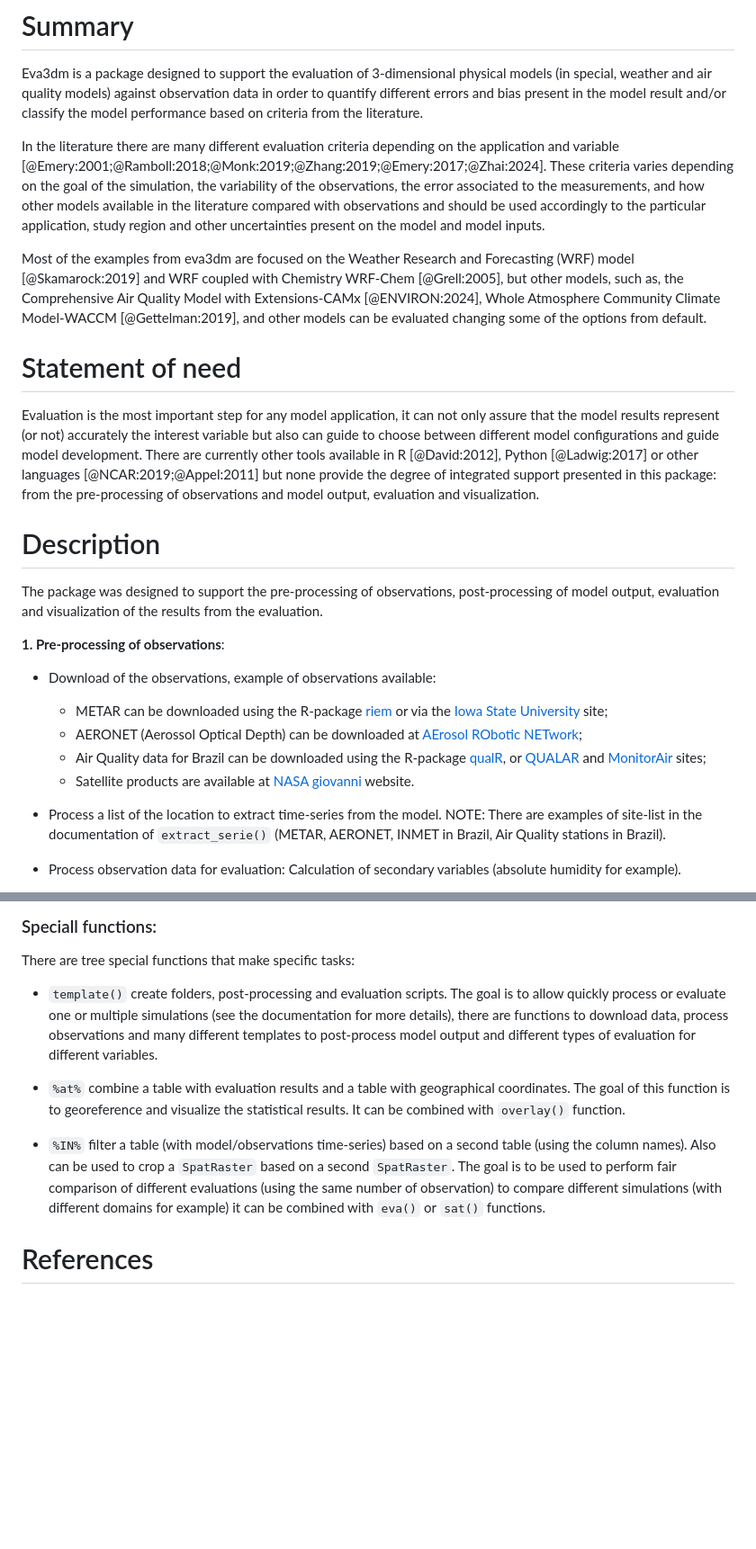
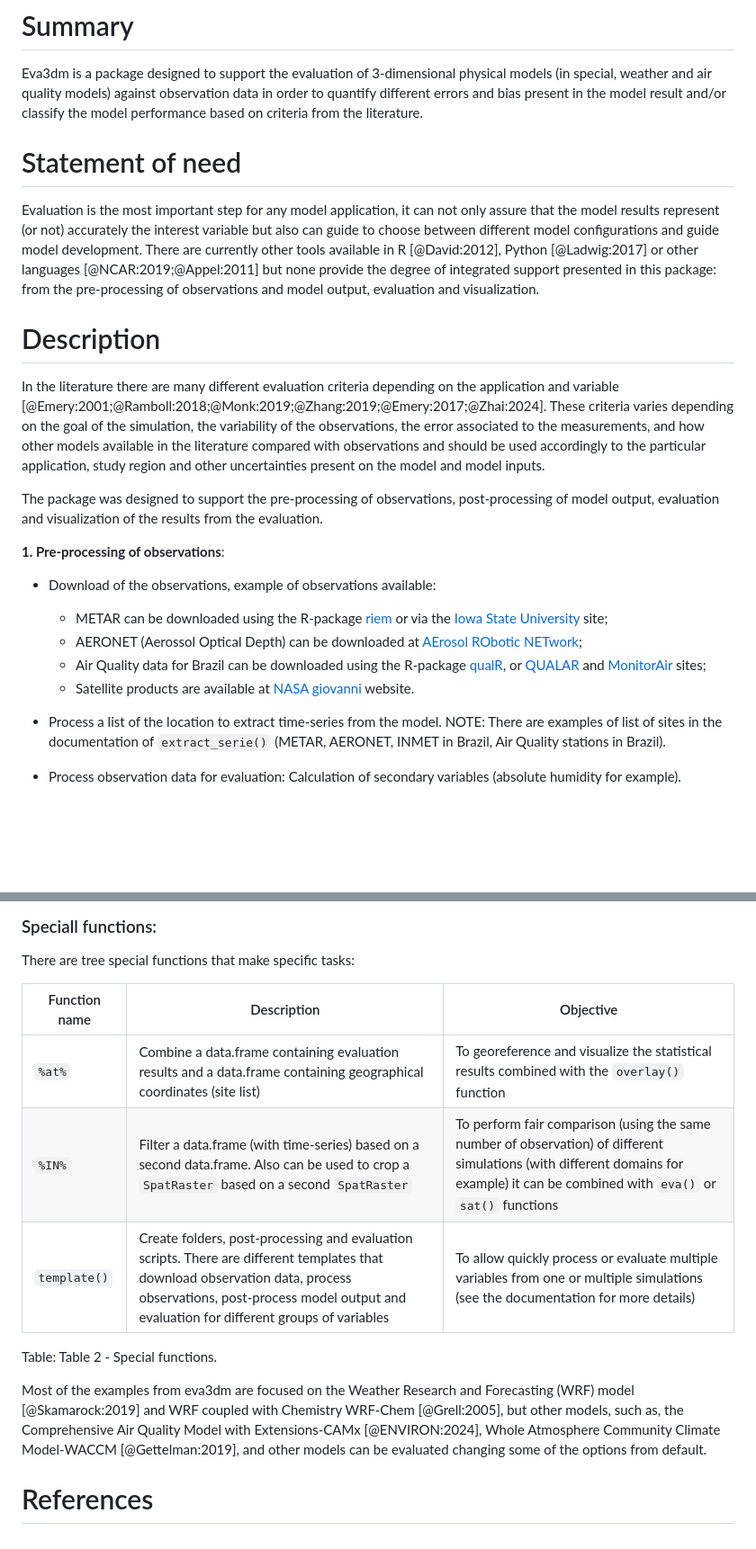
Before and after one commit to Schuch666/eva3dm, a Markdown page: paper.md, 2 parts joined by grey strips. Shown: that part at 90% size. GitHub-like rendering; blank space fills up the shorter version.

```diff
--- a/paper.md
+++ b/paper.md
@@ -22,15 +22,13 @@ bibliography: paper.bib
 
 Eva3dm is a package designed to support the evaluation of 3-dimensional physical models (in special, weather and air quality models) against observation data in order to quantify different errors and bias present in the model result and/or classify the model performance based on criteria from the literature.
 
-In the literature there are many different evaluation criteria depending on the application and variable [@Emery:2001;@Ramboll:2018;@Monk:2019;@Zhang:2019;@Emery:2017;@Zhai:2024]. These criteria varies depending on the goal of the simulation, the variability of the observations, the error associated to the measurements, and how other models available in the literature compared with observations and should be used accordingly to the particular application, study region and other uncertainties present on the model and model inputs.
-
-Most of the examples from eva3dm are focused on the Weather Research and Forecasting (WRF) model [@Skamarock:2019] and WRF coupled with Chemistry WRF-Chem [@Grell:2005], but other models, such as, the Comprehensive Air Quality Model with Extensions-CAMx [@ENVIRON:2024], Whole Atmosphere Community Climate Model-WACCM [@Gettelman:2019], and other models can be evaluated changing some of the options from default.
-
 # Statement of need
 
 Evaluation is the most important step for any model application, it can not only assure that the model results represent (or not) accurately the interest variable but also can guide to choose between different model configurations and guide model development. There are currently other tools available in R [@David:2012], Python [@Ladwig:2017] or other languages [@NCAR:2019;@Appel:2011] but none provide the degree of integrated support presented in this package: from the pre-processing of observations and model output, evaluation and visualization.
 
 # Description
+
+In the literature there are many different evaluation criteria depending on the application and variable [@Emery:2001;@Ramboll:2018;@Monk:2019;@Zhang:2019;@Emery:2017;@Zhai:2024]. These criteria varies depending on the goal of the simulation, the variability of the observations, the error associated to the measurements, and how other models available in the literature compared with observations and should be used accordingly to the particular application, study region and other uncertainties present on the model and model inputs.
 
 The package was designed to support the pre-processing of observations, post-processing of model output, evaluation and visualization of the results from the evaluation.
 
@@ -42,7 +40,7 @@ The package was designed to support the pre-processing of observations, post-pro
   - Air Quality data for Brazil can be downloaded using the R-package [qualR](https://github.com/ropensci/qualR), or [QUALAR](https://qualar.cetesb.sp.gov.br/qualar) and [MonitorAir](https://www.data.rio/datasets/dados-hor%C3%A1rios-do-monitoramento-da-qualidade-do-ar-monitorar/explore) sites;
   - Satellite products are available at [NASA giovanni](https://giovanni.gsfc.nasa.gov/giovanni/) website.
 
-- Process a list of the location to extract time-series from the model. NOTE: There are examples of site-list in the documentation of `extract_serie()` (METAR, AERONET, INMET in Brazil, Air Quality stations in Brazil).
+- Process a list of the location to extract time-series from the model. NOTE: There are examples of list of sites in the documentation of `extract_serie()` (METAR, AERONET, INMET in Brazil, Air Quality stations in Brazil).
 
 - Process observation data for evaluation: Calculation of secondary variables (absolute humidity for example).
 
@@ -96,10 +94,13 @@ There are functions for visualization, interpolation and to extract information
 
 There are tree special functions that make specific tasks:
 
- - `template()` create folders, post-processing and evaluation scripts. The goal is to allow quickly process or evaluate one or multiple simulations (see the documentation for more details), there are functions to download data, process observations and many different templates to post-process model output and different types of evaluation for different variables.
+| Function name | Description | Objective |
+| -- | --------- | --------- |
+| `%at%` | Combine a data.frame containing evaluation results and a data.frame containing geographical coordinates (site list) | To georeference and visualize the statistical results combined with the `overlay()` function |
+| `%IN%` | Filter a data.frame (with time-series) based on a second data.frame. Also can be used to crop a `SpatRaster` based on a second `SpatRaster` | To perform fair comparison (using the same number of observation) of different simulations (with different domains for example) it can be combined with `eva()` or `sat()` functions |
+| `template()` | Create folders, post-processing and evaluation scripts. There are different templates that download observation data, process observations, post-process model output and evaluation for different groups of variables | To allow quickly process or evaluate multiple variables from one or multiple simulations (see the documentation for more details) |
+Table: Table 2 - Special functions.
 
- - `%at%` combine a table with evaluation results and a table with geographical coordinates. The goal of this function is to georeference and visualize the statistical results. It can be combined with `overlay()` function.
-
- - `%IN%` filter a table (with model/observations time-series) based on a second table (using the column names). Also can be used to crop a `SpatRaster` based on a second `SpatRaster`. The goal is to be used to perform fair comparison of different evaluations (using the same number of observation) to compare different simulations (with different domains for example) it can be combined with `eva()` or `sat()` functions.
+Most of the examples from eva3dm are focused on the Weather Research and Forecasting (WRF) model [@Skamarock:2019] and WRF coupled with Chemistry WRF-Chem [@Grell:2005], but other models, such as, the Comprehensive Air Quality Model with Extensions-CAMx [@ENVIRON:2024], Whole Atmosphere Community Climate Model-WACCM [@Gettelman:2019], and other models can be evaluated changing some of the options from default.
 
 # References
```
Also changed, not shown: other parts of paper.md (+16 -16 lines), joss_1.png (added), 1 other file.
